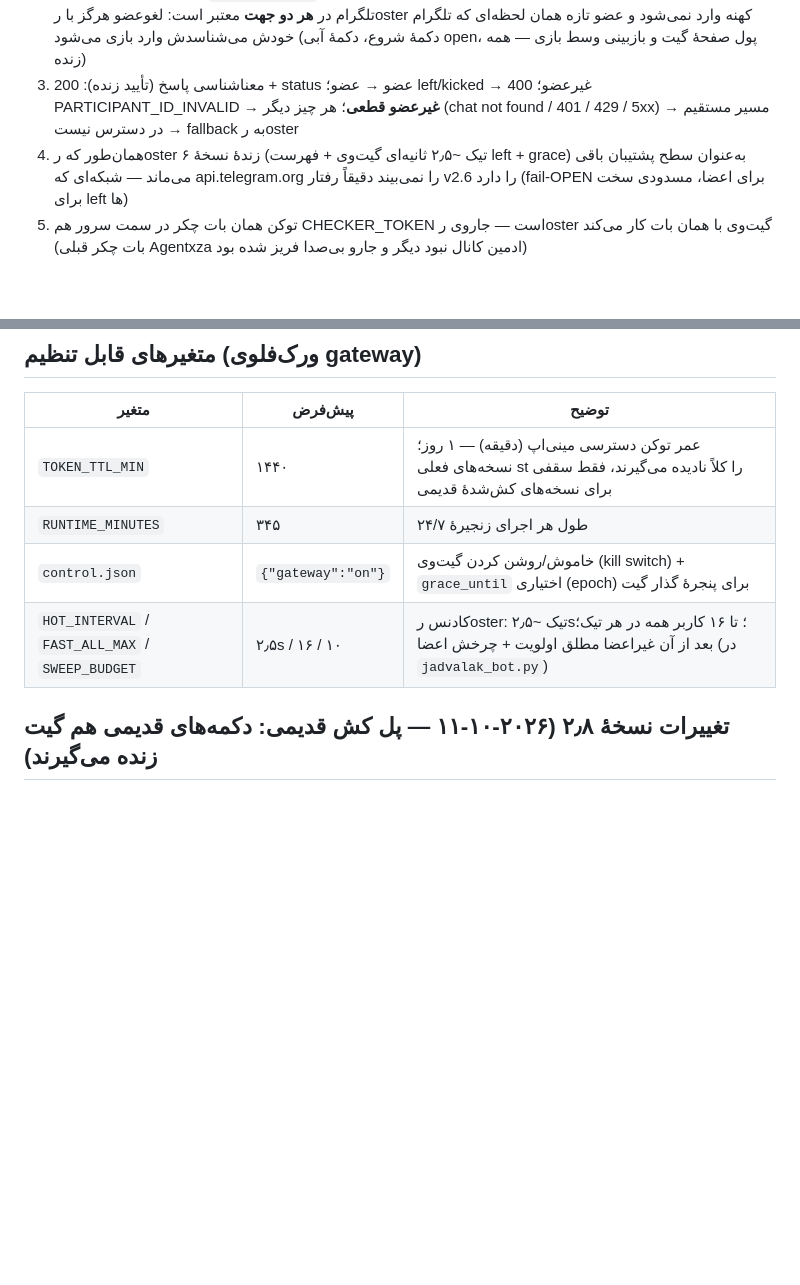
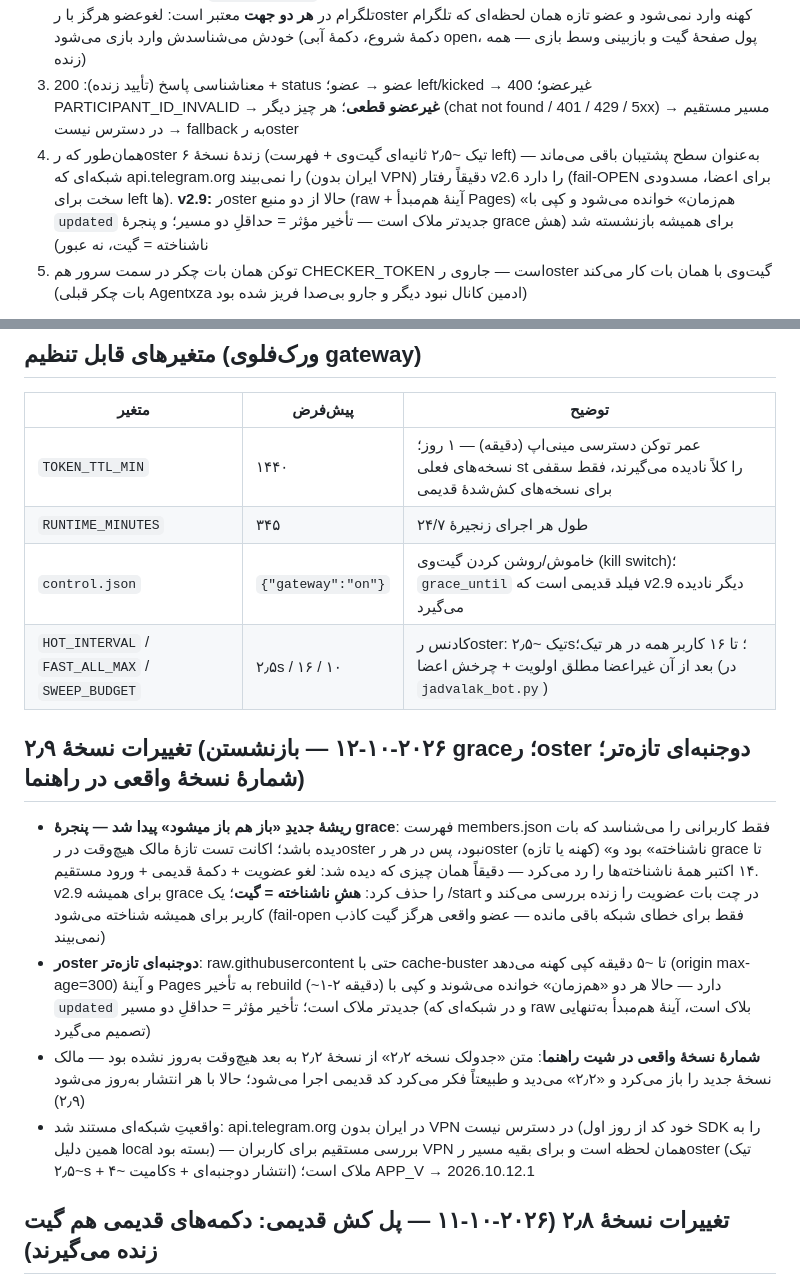
Before and after one commit to prauofi21-svg/jadvalak, a Markdown page: README.md, 2 parts joined by grey strips. GitHub-like rendering; blank space fills up the shorter version.

Commit message:
fix: membership gate v2.9 — retire the grace window (unknown hash == gate, not admit: the owner's test account was in neither members nor left, so every roster copy answered 'grace' and the game opened seconds after leaving); roster now fetched from raw AND the same-origin Pages mirror in parallel, newest `updated` wins (raw serves ~5-min-stale bodies even cache-busted); help sheet version text finally bumped off the stale ۲٫۲ (it read 2.2 on every build since v2.2 — the owner mistook the live build for the old one); v2026.10.12.1 (README.md)

```diff
--- a/README.md
+++ b/README.md
@@ -55,7 +55,7 @@
 1. مالک یک بات چکر اختصاصی ساخته (@Jadval_chekerbot) که ادمین کانال است اما **اجازهٔ پست ندارد** (can_post=false) — حتی اگر توکنش لو برود، کسی جز خواندن عضویت کاری نمی‌تواند بکند و با BotFather هر لحظه قابل باطل‌کردن است
 2. مینی‌اپ خودش مستقیماً `getChatMember` را از مرورگر صدا می‌زند (~۰٫۲-۰٫۵ ثانیه؛ CORS تأیید شده) — پاسخ زندهٔ تلگرام در **هر دو جهت** معتبر است: لغوعضو هرگز با رoster کهنه وارد نمی‌شود و عضو تازه همان لحظه‌ای که تلگرام خودش می‌شناسدش وارد بازی می‌شود (دکمهٔ شروع، دکمهٔ آبی open، پول صفحهٔ گیت و بازبینی وسط بازی — همه زنده)
 3. معناشناسی پاسخ (تأیید زنده): 200 + status عضو → عضو؛ left/kicked → غیرعضو؛ 400 PARTICIPANT_ID_INVALID → **غیرعضو قطعی**؛ هر چیز دیگر (chat not found / 401 / 429 / 5xx) → مسیر مستقیم در دسترس نیست → fallback به رoster
-4. همان‌طور که رoster زندهٔ نسخهٔ ۶ (تیک ~۲٫۵ ثانیه‌ای گیت‌وی + فهرست left + grace) به‌عنوان سطح پشتیبان باقی می‌ماند — شبکه‌ای که api.telegram.org را نمی‌بیند دقیقاً رفتار v2.6 را دارد (fail-OPEN برای اعضا، مسدودی سخت برای left ها)
+4. همان‌طور که رoster زندهٔ نسخهٔ ۶ (تیک ~۲٫۵ ثانیه‌ای گیت‌وی + فهرست left) به‌عنوان سطح پشتیبان باقی می‌ماند — شبکه‌ای که api.telegram.org را نمی‌بیند (ایران بدون VPN) دقیقاً رفتار v2.6 را دارد (fail-OPEN برای اعضا، مسدودی سخت برای left ها). **v2.9:** رoster حالا از دو منبع (raw + آینهٔ هم‌مبدأ Pages) «هم‌زمان» خوانده می‌شود و کپی با `updated` جدیدتر ملاک است — تأخیر مؤثر = حداقلِ دو مسیر؛ و پنجرهٔ grace برای همیشه بازنشسته شد (هش ناشناخته = گیت، نه عبور)
 5. توکن همان بات چکر در سمت سرور هم CHECKER_TOKEN است — جاروی رoster گیت‌وی با همان بات کار می‌کند (بات چکر قبلی Agentxza ادمین کانال نبود دیگر و جارو بی‌صدا فریز شده بود)
 
 > شناسه‌های تلگرام هرگز به‌صورت متن ساده در ریپوی عمومی نیستند: `roster.enc` با کلید مشتق‌شده از توکن بات (فقط GitHub Secrets) رمزنگاری شده و `members.json` فقط هش‌های نمک‌دار ۱۶کاراکتری دارد. توکن بات چکر آگاهانه در HTML عمومی است (طراحی «قربانی»، بدون حق پست، باطل‌کردنی).
@@ -96,8 +96,15 @@ python3 generate_puzzles.py --selftest --date ...  # خط تولید آفلای
 |---|---|---|
 | `TOKEN_TTL_MIN` | ۱۴۴۰ | عمر توکن دسترسی مینی‌اپ (دقیقه) — ۱ روز؛ نسخه‌های فعلی st را کلاً نادیده می‌گیرند، فقط سقفی برای نسخه‌های کش‌شدهٔ قدیمی |
 | `RUNTIME_MINUTES` | ۳۴۵ | طول هر اجرای زنجیرهٔ ۲۴/۷ |
-| `control.json` | `{"gateway":"on"}` | خاموش/روشن کردن گیت‌وی (kill switch) + `grace_until` اختیاری (epoch) برای پنجرهٔ گذار گیت |
+| `control.json` | `{"gateway":"on"}` | خاموش/روشن کردن گیت‌وی (kill switch)؛ `grace_until` فیلد قدیمی است که v2.9 دیگر نادیده می‌گیرد |
 | `HOT_INTERVAL` / `FAST_ALL_MAX` / `SWEEP_BUDGET` | ۲٫۵s / ۱۶ / ۱۰ | کادنس رoster: تیک ~۲٫۵s؛ تا ۱۶ کاربر همه در هر تیک؛ بعد از آن غیراعضا مطلق اولویت + چرخش اعضا (در `jadvalak_bot.py`) |
+
+## تغییرات نسخهٔ ۲٫۹ (۲۰۲۶-۱۰-۱۲ — بازنشستن grace؛ رoster دوجنبه‌ای تازه‌تر؛ شمارهٔ نسخهٔ واقعی در راهنما)
+
+- **ریشهٔ جدیدِ «باز هم باز میشود» پیدا شد — پنجرهٔ grace**: فهرست members.json فقط کاربرانی را می‌شناسد که بات دیده باشد؛ اکانت تست تازهٔ مالک هیچ‌وقت در رoster نبود، پس در هر رoster (کهنه یا تازه) «ناشناخته» بود و grace تا ۱۴ اکتبر همهٔ ناشناخته‌ها را رد می‌کرد — دقیقاً همان چیزی که دیده شد: لغو عضویت + دکمهٔ قدیمی + ورود مستقیم. v2.9 برای همیشه grace را حذف کرد: **هشِ ناشناخته = گیت**؛ یک /start در چت بات عضویت را زنده بررسی می‌کند و کاربر برای همیشه شناخته می‌شود (fail-open فقط برای خطای شبکه باقی مانده — عضو واقعی هرگز گیت کاذب نمی‌بیند)
+- **رoster دوجنبه‌ای تازه‌تر**: raw.githubusercontent حتی با cache-buster تا ~۵ دقیقه کپی کهنه می‌دهد (origin max-age=300) و آینهٔ Pages به تأخیر rebuild (~۱-۲ دقیقه) دارد — حالا هر دو «هم‌زمان» خوانده می‌شوند و کپی با `updated` جدیدتر ملاک است؛ تأخیر مؤثر = حداقلِ دو مسیر (و در شبکه‌ای که raw بلاک است، آینهٔ هم‌مبدأ به‌تنهایی تصمیم می‌گیرد)
+- **شمارهٔ نسخهٔ واقعی در شیت راهنما**: متن «جدولک نسخه ۲٫۲» از نسخهٔ ۲٫۲ به بعد هیچ‌وقت به‌روز نشده بود — مالک نسخهٔ جدید را باز می‌کرد و «۲٫۲» می‌دید و طبیعتاً فکر می‌کرد کد قدیمی اجرا می‌شود؛ حالا با هر انتشار به‌روز می‌شود (۲٫۹)
+- واقعیتِ شبکه‌ای مستند شد: api.telegram.org در ایران بدون VPN در دسترس نیست (خود کد از روز اول SDK را به همین دلیل local بسته بود) — بررسی مستقیم برای کاربران VPN همان لحظه است و برای بقیه مسیر رoster (تیک ~۲٫۵s + کامیت ~۴s + انتشار دوجنبه‌ای) ملاک است؛ APP_V → 2026.10.12.1
 
 ## تغییرات نسخهٔ ۲٫۸ (۲۰۲۶-۱۰-۱۱ — پل کش قدیمی: دکمه‌های قدیمی هم گیت زنده می‌گیرند)
 
```
